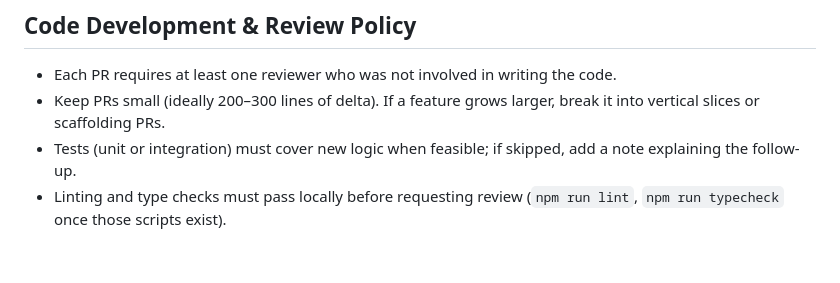
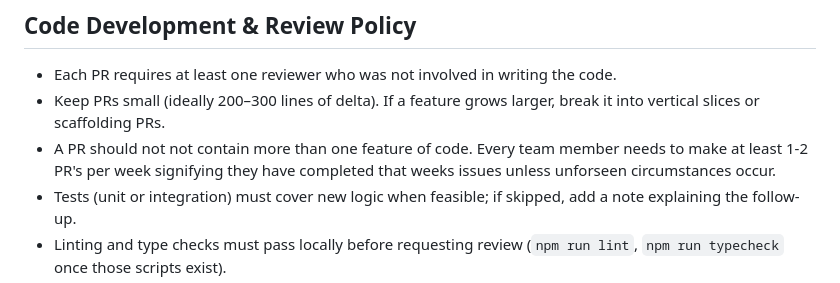
Before and after one commit to ailijevs/memento, a Markdown page: docs/repository-guidelines.md, the part around the change. GitHub-like rendering; blank space fills up the shorter version.

Commit message:
edited the docs fro code reviews

```diff
--- a/docs/repository-guidelines.md
+++ b/docs/repository-guidelines.md
@@ -58,6 +58,7 @@ memento/
 ## Code Development & Review Policy
 - Each PR requires at least one reviewer who was not involved in writing the code.
 - Keep PRs small (ideally 200–300 lines of delta). If a feature grows larger, break it into vertical slices or scaffolding PRs.
+- A PR should not not contain more than one feature of code. Every team member needs to make at least 1-2 PR's per week signifying they have completed that weeks issues unless unforseen circumstances occur.
 - Tests (unit or integration) must cover new logic when feasible; if skipped, add a note explaining the follow-up.
 - Linting and type checks must pass locally before requesting review (`npm run lint`, `npm run typecheck` once those scripts exist).
 - Use meaningful commit messages tying work to tickets or user stories.
```
